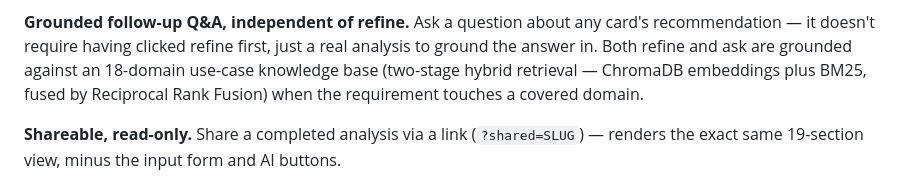
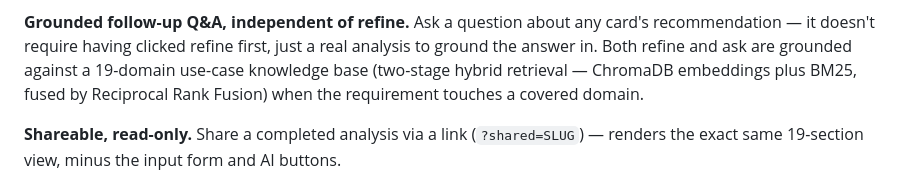
Before and after one commit to Muneeb7860/ai-stack-advisor, a Markdown page: README.md, the part around the change. Drawn GitHub-style.

```diff
--- a/README.md
+++ b/README.md
@@ -86,7 +86,7 @@ not just guessed.
 
 **Grounded follow-up Q&A, independent of refine.** Ask a question about any card's recommendation
 — it doesn't require having clicked refine first, just a real analysis to ground the answer in.
-Both refine and ask are grounded against an 18-domain use-case knowledge base (two-stage hybrid
+Both refine and ask are grounded against a 19-domain use-case knowledge base (two-stage hybrid
 retrieval — ChromaDB embeddings plus BM25, fused by Reciprocal Rank Fusion) when the requirement
 touches a covered domain.
 
```
Also changed, not shown: docs/use-case-knowledge-base/00-INDEX-AND-INGESTION-GUIDE.md (+1 -0 lines), docs/use-case-knowledge-base/19-cpaas-communications.md (added, +255 -0 lines).
